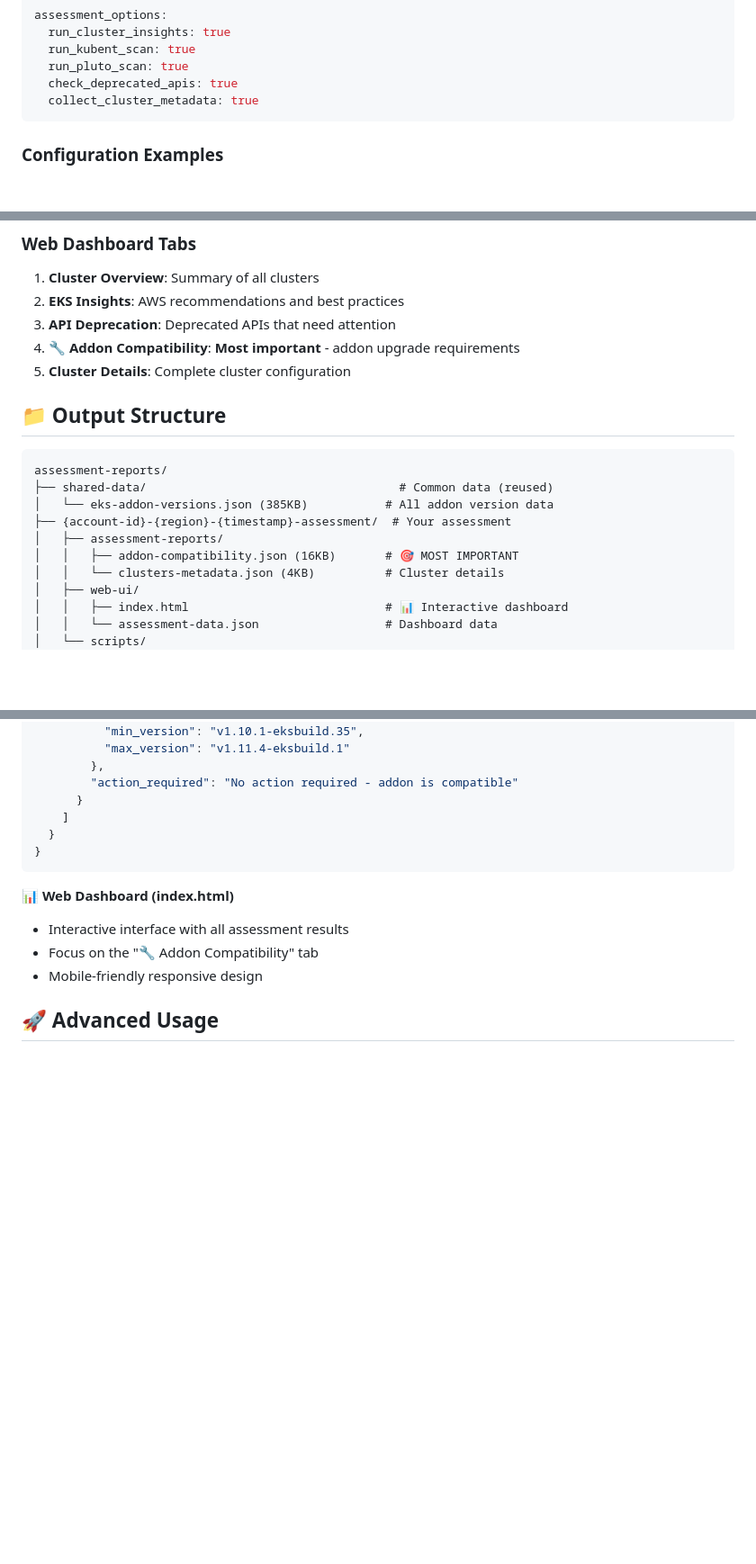
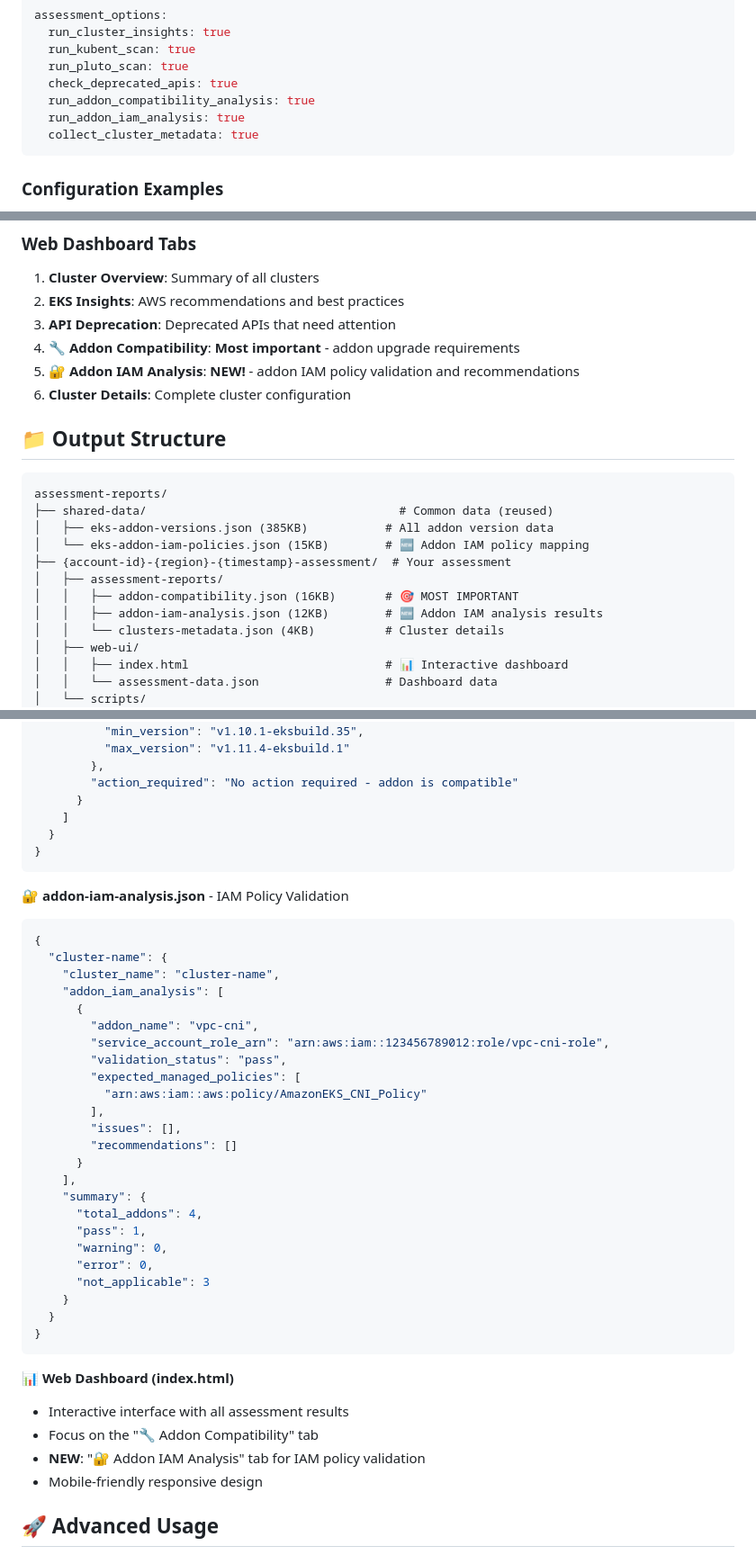
Before and after one commit to hellokelson/eks-upgrade-assessment, a Markdown page: README.md, 3 parts joined by grey strips. Shown: that part at 90% size. Rendered like a GitHub page; blank space fills up the shorter version.

````diff
--- a/README.md
+++ b/README.md
@@ -159,6 +167,8 @@ assessment_options:
   run_kubent_scan: true
   run_pluto_scan: true
   check_deprecated_apis: true
+  run_addon_compatibility_analysis: true
+  run_addon_iam_analysis: true
   collect_cluster_metadata: true
 ```
 
@@ -277,17 +325,20 @@ The **Addon Compatibility** tab is your most critical resource. It shows:
 2. **EKS Insights**: AWS recommendations and best practices
 3. **API Deprecation**: Deprecated APIs that need attention
 4. **🔧 Addon Compatibility**: **Most important** - addon upgrade requirements
-5. **Cluster Details**: Complete cluster configuration
+5. **🔐 Addon IAM Analysis**: **NEW!** - addon IAM policy validation and recommendations
+6. **Cluster Details**: Complete cluster configuration
 
 ## 📁 **Output Structure**
 
 ```
 assessment-reports/
 ├── shared-data/                                    # Common data (reused)
-│   └── eks-addon-versions.json (385KB)           # All addon version data
+│   ├── eks-addon-versions.json (385KB)           # All addon version data
+│   └── eks-addon-iam-policies.json (15KB)        # 🆕 Addon IAM policy mapping
 ├── {account-id}-{region}-{timestamp}-assessment/  # Your assessment
 │   ├── assessment-reports/
 │   │   ├── addon-compatibility.json (16KB)       # 🎯 MOST IMPORTANT
+│   │   ├── addon-iam-analysis.json (12KB)        # 🆕 Addon IAM analysis results
 │   │   └── clusters-metadata.json (4KB)          # Cluster details
 │   ├── web-ui/
 │   │   ├── index.html                            # 📊 Interactive dashboard
@@ -321,9 +372,38 @@ assessment-reports/
 }
 ```
 
+**🔐 addon-iam-analysis.json** - IAM Policy Validation
+```json
+{
+  "cluster-name": {
+    "cluster_name": "cluster-name",
+    "addon_iam_analysis": [
+      {
+        "addon_name": "vpc-cni",
+        "service_account_role_arn": "arn:aws:iam::123456789012:role/vpc-cni-role",
+        "validation_status": "pass",
+        "expected_managed_policies": [
+          "arn:aws:iam::aws:policy/AmazonEKS_CNI_Policy"
+        ],
+        "issues": [],
+        "recommendations": []
+      }
+    ],
+    "summary": {
+      "total_addons": 4,
+      "pass": 1,
+      "warning": 0,
+      "error": 0,
+      "not_applicable": 3
+    }
+  }
+}
+```
+
 **📊 Web Dashboard (index.html)**
 - Interactive interface with all assessment results
 - Focus on the "🔧 Addon Compatibility" tab
+- **NEW**: "🔐 Addon IAM Analysis" tab for IAM policy validation
 - Mobile-friendly responsive design
 
 ## 🚀 **Advanced Usage**
````
Also changed, not shown: other parts of README.md (+55 -2 lines).
